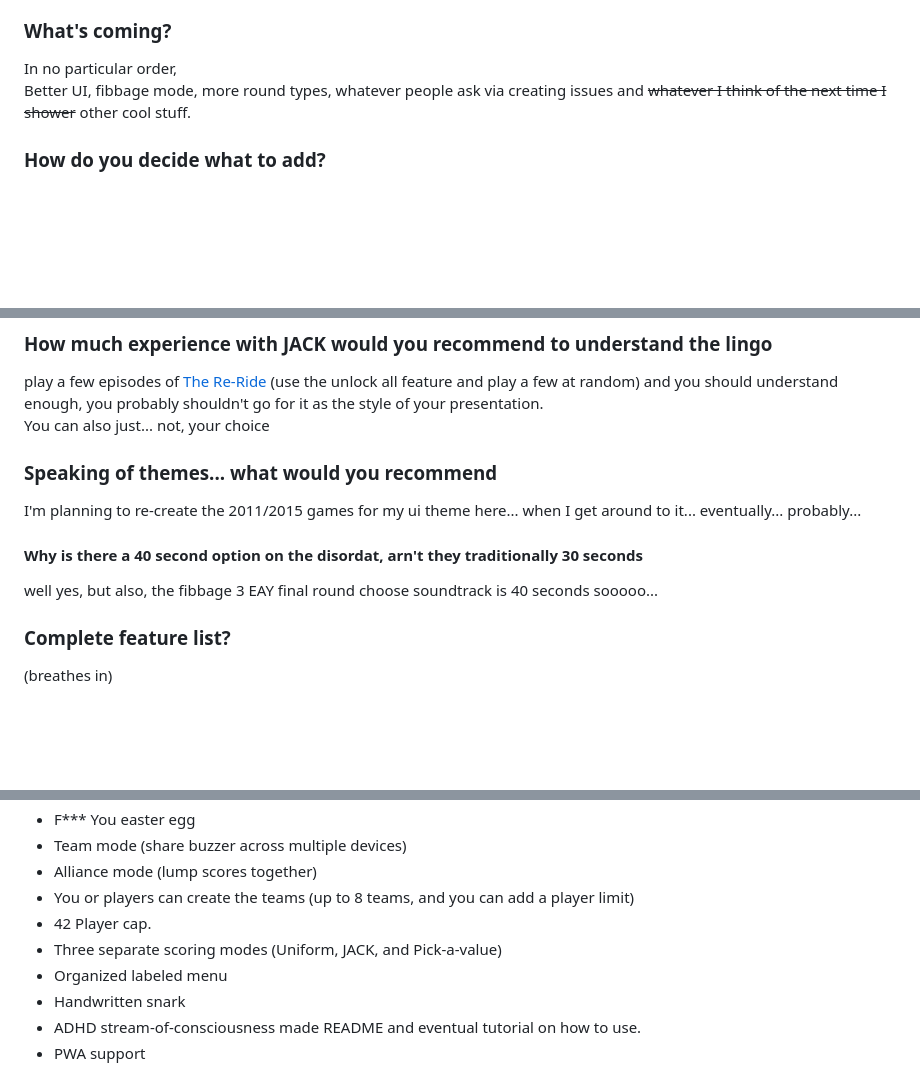
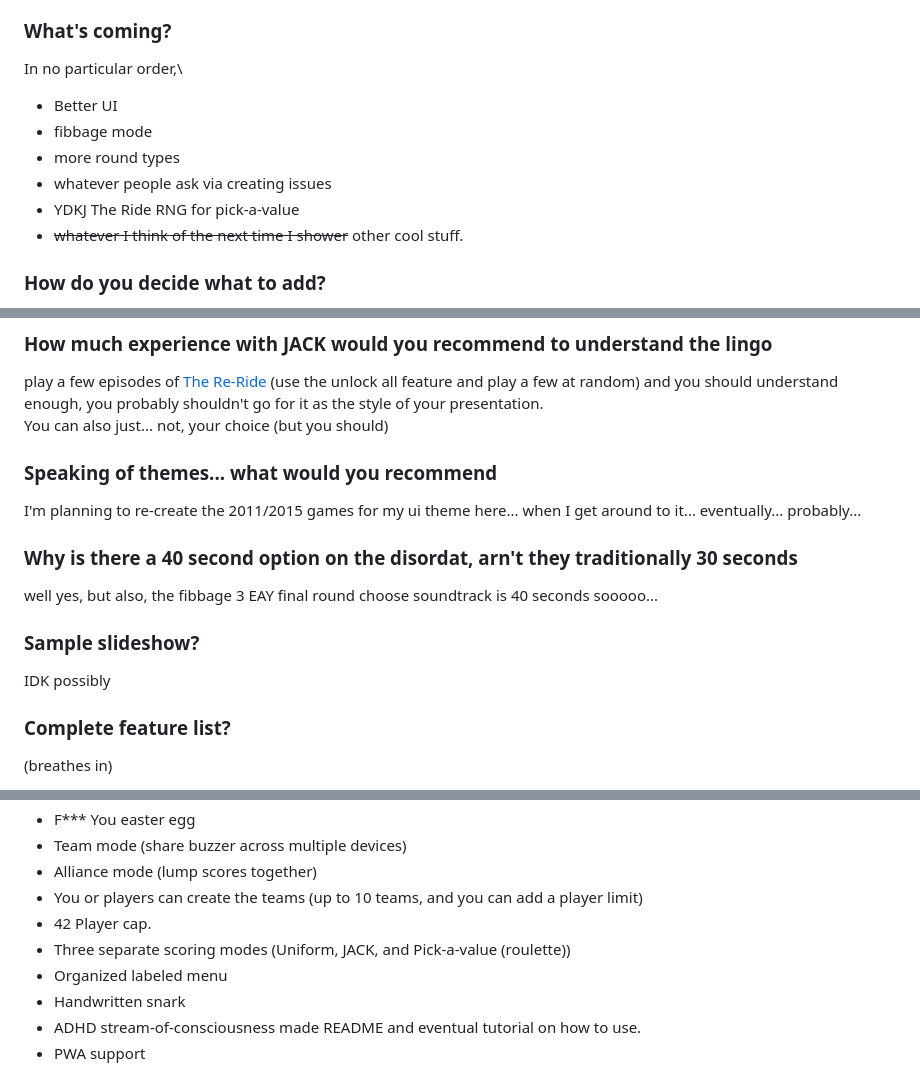
Before and after one commit to Hedgehawk11/buzzers, a Markdown page: README.md, 3 parts joined by grey strips. Rendered like a GitHub page; blank space fills up the shorter version.

```diff
--- a/README.md
+++ b/README.md
@@ -31,7 +31,12 @@ You need to enable it in the settings, please read [This file](/src/snark.json)
 
 ### What's coming?
 In no particular order,\
-Better UI, fibbage mode, more round types, whatever people ask via creating issues and ~~whatever I think of the next time I shower~~ other cool stuff.
+ - Better UI
+ - fibbage mode
+ - more round types
+ - whatever people ask via creating issues
+ - YDKJ The Ride RNG for pick-a-value
+ - ~~whatever I think of the next time I shower~~ other cool stuff.
 
 ### How do you decide what to add?
 Whatever I decide to add, gets added, if there is a second branch, usually the name will say what I am adding, and there is almost always a few random qol and bug fixes changes added in as well
@@ -44,13 +49,16 @@ Possibly.
 
 ### How much experience with JACK would you recommend to understand the lingo
 play a few episodes of [The Re-Ride](https://thereri.de) (use the unlock all feature and play a few at random) and you should understand enough, you probably shouldn't go for it as the style of your presentation.\
-You can also just... not, your choice
+You can also just... not, your choice (but you should)
 
 ### Speaking of themes... what would you recommend
 I'm planning to re-create the 2011/2015 games for my ui theme here... when I get around to it... eventually... probably...
 
-#### Why is there a 40 second option on the disordat, arn't they traditionally 30 seconds
+### Why is there a 40 second option on the disordat, arn't they traditionally 30 seconds
 well yes, but also, the fibbage 3 EAY final round choose soundtrack is 40 seconds sooooo...
+
+### Sample slideshow?
+IDK possibly
 
 ### Complete feature list?
 (breathes in)
@@ -66,9 +74,9 @@ well yes, but also, the fibbage 3 EAY final round choose soundtrack is 40 second
 - F*** You easter egg
 - Team mode (share buzzer across multiple devices)
 - Alliance mode (lump scores together)
-- You or players can create the teams (up to 8 teams, and you can add a player limit)
+- You or players can create the teams (up to 10 teams, and you can add a player limit)
 - 42 Player cap.
-- Three separate scoring modes (Uniform, JACK, and Pick-a-value)
+- Three separate scoring modes (Uniform, JACK, and Pick-a-value (roulette))
 - Organized labeled menu
 - Handwritten snark
 - ADHD stream-of-consciousness made README and eventual tutorial on how to use.
```
